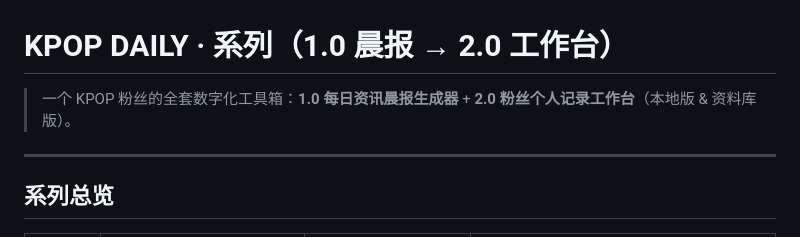
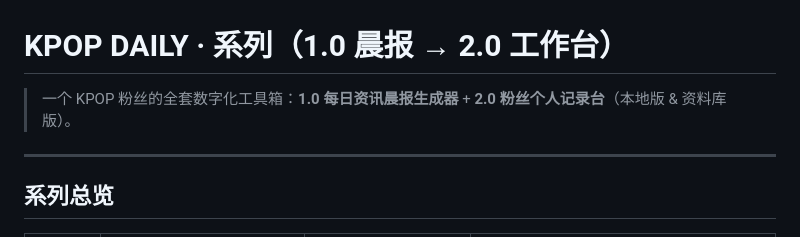
Before and after one commit to yy0116237/kpop-daily, a Markdown page: README.md, the part around the change. Drawn GitHub-style.

```diff
--- a/README.md
+++ b/README.md
@@ -1,6 +1,6 @@
 # KPOP DAILY · 系列（1.0 晨报 → 2.0 工作台）
 
-> 一个 KPOP 粉丝的全套数字化工具箱：**1.0 每日资讯晨报生成器** + **2.0 粉丝个人记录工作台**（本地版 & 资料库版）。
+> 一个 KPOP 粉丝的全套数字化工具箱：**1.0 每日资讯晨报生成器** + **2.0 粉丝个人记录台**（本地版 & 资料库版）。
 
 ---
 
```
